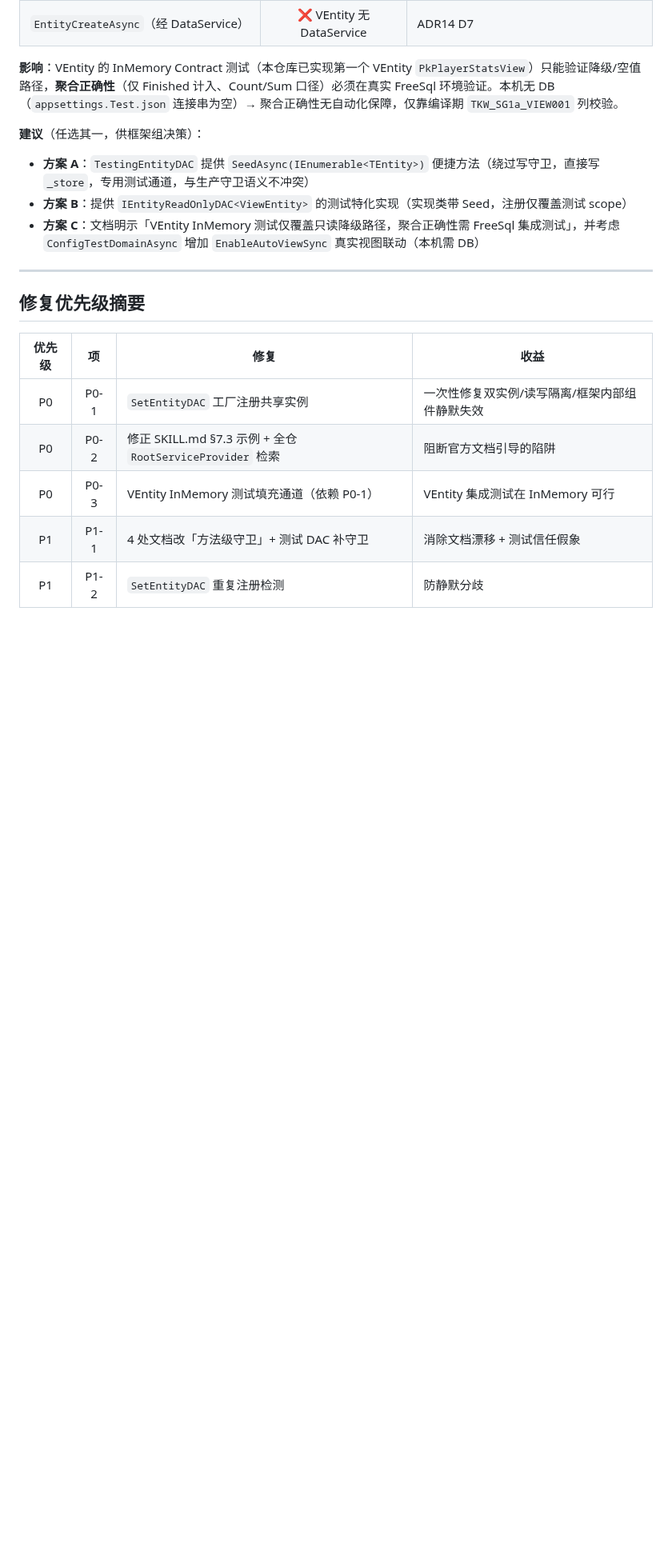
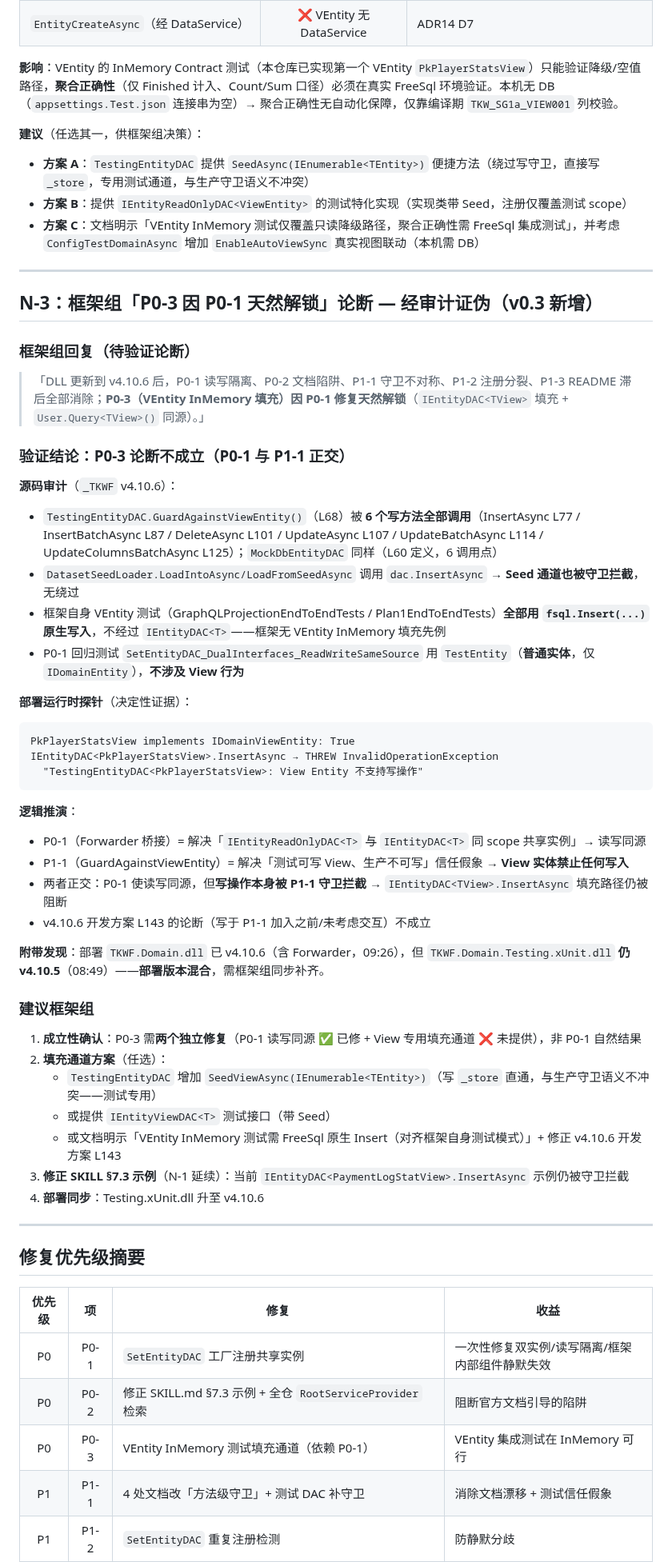
Before and after one commit to LoongBa/XiaoShuTong, a Markdown page: docs/草稿/TKWF-框架问题反馈.md, the part around one of its changes. Shown at 80% size. Rendered like a GitHub page; blank space fills up the shorter version.

Commit message:
docs: TKWF 框架问题反馈 v0.3——框架组「P0-3 天然解锁」论断经审计证伪 + 部署版本混合发现
- N-3 论证伪：框架组回复「P0-3 因 P0-1 修复天然解锁（IEntityDAC<TView> 填充 + User.Query<TView>() 同源）」不成立
  * 源码审计：TestingEntityDAC/MockDbEntityDAC 6 写方法全调 GuardAgainstViewEntity；DatasetSeedLoader 走 InsertAsync 也被拦；框架自身 VEntity 测试全用 FreeSql 原生 Insert
  * 运行时探针：IEntityDAC<PkPlayerStatsView>.InsertAsync 实测抛 'View Entity 不支持写操作'
  * 逻辑：P0-1（Forwarder 读写同源）与 P1-1（View 写守卫）正交——守卫拦截了 P0-1 本应解锁的填充路径
- N-4：部署版本混合——TKWF.Domain.dll 已 v4.10.6（含 Forwarder）但 Testing.xUnit.dll 仍 v4.10.5，需框架组同步部署
- 建议：VEntity InMemory 填充需 View 专用 Seed 通道（SeedViewAsync/IEntityViewDAC/文档化 FreeSql 模式三选一）+ 修正 v4.10.6 开发方案 L143

````diff
--- a/docs/草稿/TKWF-框架问题反馈.md
+++ b/docs/草稿/TKWF-框架问题反馈.md
@@ -247,6 +247,47 @@ await dac.InsertAsync(new PaymentLogStatView { ... });
 
 ---
 
+## N-3：框架组「P0-3 因 P0-1 天然解锁」论断 — 经审计证伪（v0.3 新增）
+
+### 框架组回复（待验证论断）
+
+> 「DLL 更新到 v4.10.6 后，P0-1 读写隔离、P0-2 文档陷阱、P1-1 守卫不对称、P1-2 注册分裂、P1-3 README 滞后全部消除；**P0-3（VEntity InMemory 填充）因 P0-1 修复天然解锁**（`IEntityDAC<TView>` 填充 + `User.Query<TView>()` 同源）。」
+
+### 验证结论：**P0-3 论断不成立**（P0-1 与 P1-1 正交）
+
+**源码审计**（`_TKWF` v4.10.6）：
+- `TestingEntityDAC.GuardAgainstViewEntity()`（L68）被 **6 个写方法全部调用**（InsertAsync L77 / InsertBatchAsync L87 / DeleteAsync L101 / UpdateAsync L107 / UpdateBatchAsync L114 / UpdateColumnsBatchAsync L125）；`MockDbEntityDAC` 同样（L60 定义，6 调用点）
+- `DatasetSeedLoader.LoadIntoAsync/LoadFromSeedAsync` 调用 `dac.InsertAsync` → **Seed 通道也被守卫拦截**，无绕过
+- 框架自身 VEntity 测试（GraphQLProjectionEndToEndTests / Plan1EndToEndTests）**全部用 `fsql.Insert(...)` 原生写入**，不经过 `IEntityDAC<T>`——框架无 VEntity InMemory 填充先例
+- P0-1 回归测试 `SetEntityDAC_DualInterfaces_ReadWriteSameSource` 用 `TestEntity`（**普通实体**，仅 `IDomainEntity`），**不涉及 View 行为**
+
+**部署运行时探针**（决定性证据）：
+```
+PkPlayerStatsView implements IDomainViewEntity: True
+IEntityDAC<PkPlayerStatsView>.InsertAsync → THREW InvalidOperationException
+  "TestingEntityDAC<PkPlayerStatsView>: View Entity 不支持写操作"
+```
+
+**逻辑推演**：
+- P0-1（Forwarder 桥接）= 解决「`IEntityReadOnlyDAC<T>` 与 `IEntityDAC<T>` 同 scope 共享实例」→ 读写同源
+- P1-1（GuardAgainstViewEntity）= 解决「测试可写 View、生产不可写」信任假象 → **View 实体禁止任何写入**
+- 两者正交：P0-1 使读写同源，但**写操作本身被 P1-1 守卫拦截** → `IEntityDAC<TView>.InsertAsync` 填充路径仍被阻断
+- v4.10.6 开发方案 L143 的论断（写于 P1-1 加入之前/未考虑交互）不成立
+
+**附带发现**：部署 `TKWF.Domain.dll` 已 v4.10.6（含 Forwarder，09:26），但 `TKWF.Domain.Testing.xUnit.dll` **仍 v4.10.5**（08:49）——**部署版本混合**，需框架组同步补齐。
+
+### 建议框架组
+
+1. **成立性确认**：P0-3 需**两个独立修复**（P0-1 读写同源 ✅ 已修 + View 专用填充通道 ❌ 未提供），非 P0-1 自然结果
+2. **填充通道方案**（任选）：
+   - `TestingEntityDAC` 增加 `SeedViewAsync(IEnumerable<TEntity>)`（写 `_store` 直通，与生产守卫语义不冲突——测试专用）
+   - 或提供 `IEntityViewDAC<T>` 测试接口（带 Seed）
+   - 或文档明示「VEntity InMemory 测试需 FreeSql 原生 Insert（对齐框架自身测试模式）」+ 修正 v4.10.6 开发方案 L143
+3. **修正 SKILL §7.3 示例**（N-1 延续）：当前 `IEntityDAC<PaymentLogStatView>.InsertAsync` 示例仍被守卫拦截
+4. **部署同步**：Testing.xUnit.dll 升至 v4.10.6
+
+---
+
 ## 修复优先级摘要
 
 | 优先级 | 项 | 修复 | 收益 |
````
Also changed, not shown: other parts of docs/草稿/TKWF-框架问题反馈.md (+6 -2 lines).
